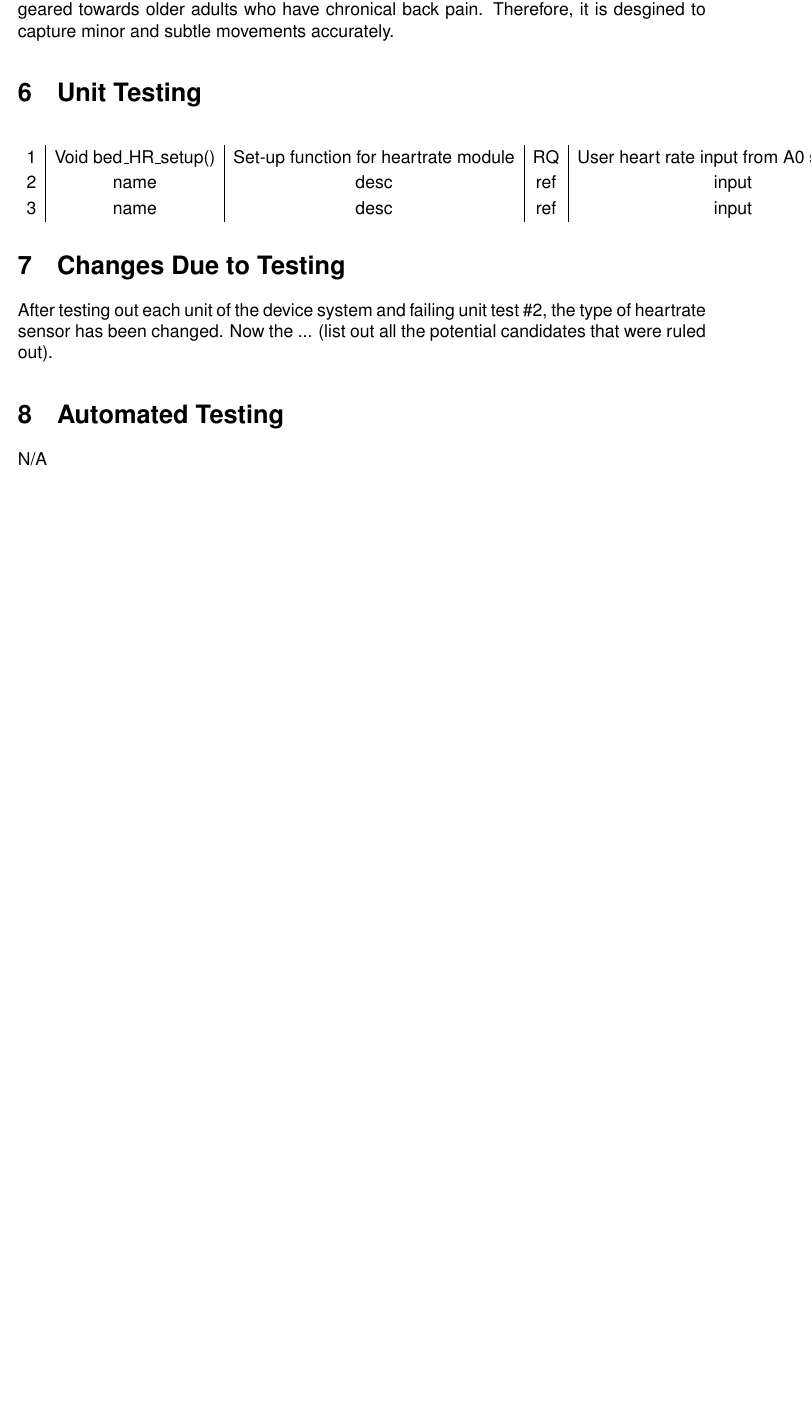
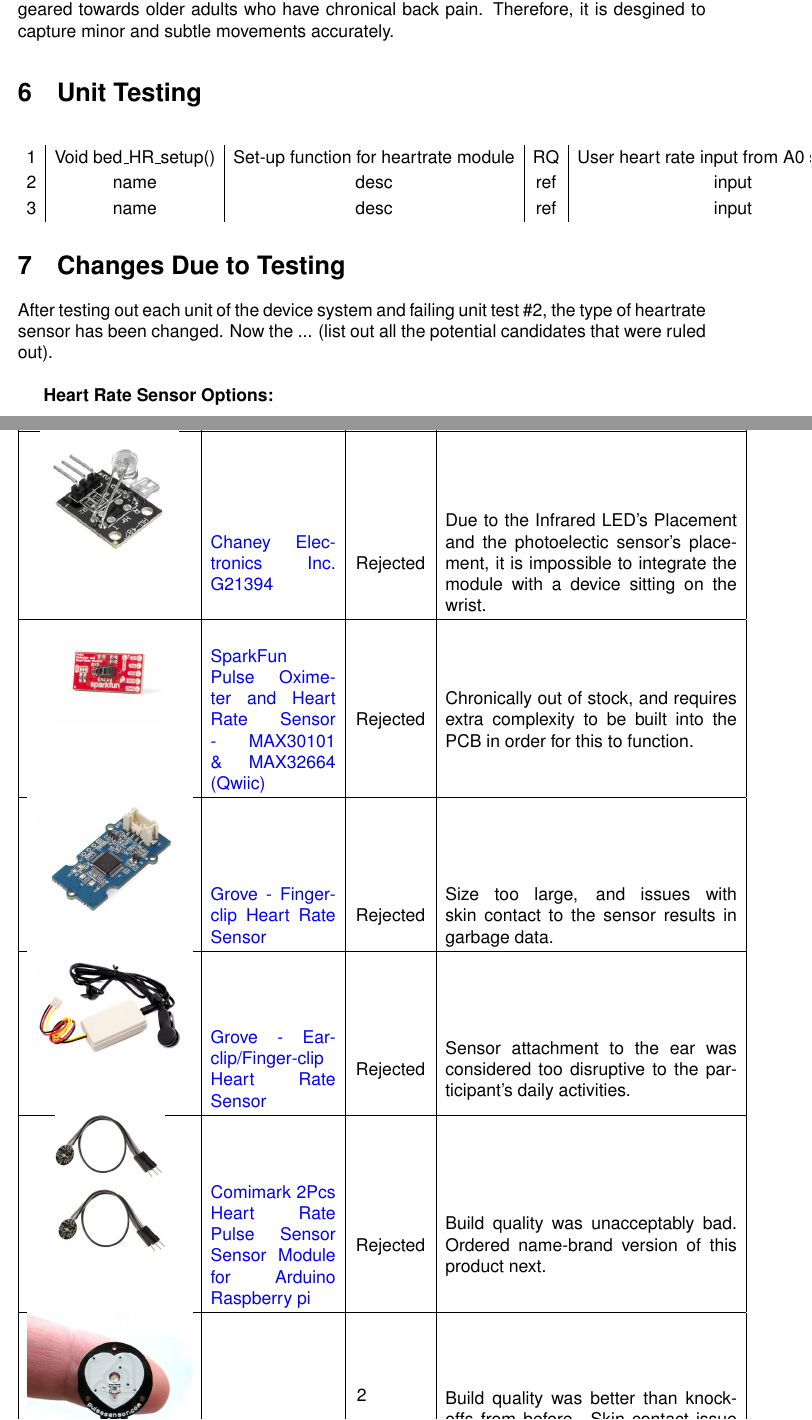
Before and after one commit to zakerl/Capstone_Project, a LaTeX document (docs/VnVReport/VnVReport.tex): part of page 5 of 7 before the commit and two parts of pages 5 and 6 of 8 after it, the two joined at a grey line, cut so that both start at the same text, the shorter picture padded with empty space. Compiled offline with pdfLaTeX.

Commit message:
Added in list of rejected/accepted HR sensors

```diff
--- a/docs/VnVReport/VnVReport.tex
+++ b/docs/VnVReport/VnVReport.tex
@@ -3,6 +3,8 @@
 \usepackage{booktabs}
 \usepackage{tabularx}
 \usepackage{hyperref}
+\usepackage{float}
+\usepackage{graphicx}
 \usepackage[letterpaper, portrait, margin=1in]{geometry}
 \usepackage{helvet}
 \hypersetup{
@@ -13,6 +15,7 @@
     urlcolor=blue
 }
 \usepackage[round]{natbib}
+\graphicspath{ {./docs/VNVReport} }
 \renewcommand{\familydefault}{\sfdefault}
 \input{../Comments}
 \input{../Common}
@@ -92,7 +95,30 @@
 
 \section{Changes Due to Testing}
 
-After testing out each unit of the device system and failing unit test \#2, the type of heartrate sensor has been changed. Now the ... (list out all the potential candidates that were ruled out).
+After testing out each unit of the device system and failing unit test \#2, the type of heartrate sensor has been changed. Now the ... (list out all the potential candidates that were ruled out).\\
+
+\textbf{Heart Rate Sensor Options:}\\
+
+\begin{table}[H]
+\begin{tabular}{ | c | m{3cm} | c | m{7cm} |}
+\hline
+\textbf{Image} & \textbf{Model} & \textbf{Status} & \textbf{Reason for Status}\\
+\hline
+ \includegraphics[scale = 0.5]{G21394} & \href{https://secure.sayal.com/STORE2/View_SHOP.php?SKU=247799}{Chaney Electronics Inc. G21394}  & Rejected & Due to the Infrared LED's Placement and the photoelectic sensor's placement, it is impossible to integrate the module with a device sitting on the wrist.\\
+\hline
+ \includegraphics[scale = 0.5]{sparkfun} & \href{https://www.sparkfun.com/products/15219}{SparkFun Pulse Oximeter and Heart Rate Sensor - MAX30101 \& MAX32664 (Qwiic)}  & Rejected & Chronically out of stock, and requires extra complexity to be built into the PCB in order for this to function.\\
+\hline
+ \includegraphics[scale = 0.25]{grove1} & \href{https://www.seeedstudio.com/Grove-Finger-clip-Heart-Rate-Sensor.html?queryID=ad9334e40c7058a87ffd810044eecd1c&objectID=711&indexName=bazaar_retailer_products}{Grove - Finger-clip Heart Rate Sensor}  & Rejected & Size too large, and issues with skin contact to the sensor results in garbage data.\\
+\hline
+ \includegraphics[scale = 0.25]{grove2} & \href{https://www.seeedstudio.com/Grove-Ear-clip-Heart-Rate-Sensor.html?queryID=ad9334e40c7058a87ffd810044eecd1c&objectID=2143&indexName=bazaar_retailer_products}{Grove - Ear-clip/Finger-clip Heart Rate Sensor}  & Rejected & Sensor attachment to the ear was considered too disruptive to the participant's daily activities.\\
+\hline
+\includegraphics[scale = 0.1]{knockoff} & \href{https://www.amazon.ca/Comimark-Sensor-Module-Arduino-Raspberry/dp/B07V6VV8CM}{Comimark 2Pcs Heart Rate Pulse Sensor Sensor Module for Arduino Raspberry pi}  & Rejected & Build quality was unacceptably bad. Ordered name-brand version of this product next.\\
+\hline
+
+\includegraphics[scale = 0.25]{pulseSensor} & \href{https://pulsesensor.com/}{PulseSensor.com Pulse Sensor}  & Accepted & Build quality was better than knock-offs from before. Skin contact issue still present, but attempts are being made to solve this issue using software.\\
+\hline
+\end{tabular}
+\end{table}
 
 \section{Automated Testing}
 N/A
```
Also changed, not shown: docs/VnVReport/G21394.jpg (added), docs/VnVReport/VnVReport.pdf, docs/VnVReport/grove1.jpg (added), docs/VnVReport/grove2.jpg (added), docs/VnVReport/knockoff.jpg (added), docs/VnVReport/pulseSensor.jpg (added), docs/VnVReport/sparkfun.jpg (added).
